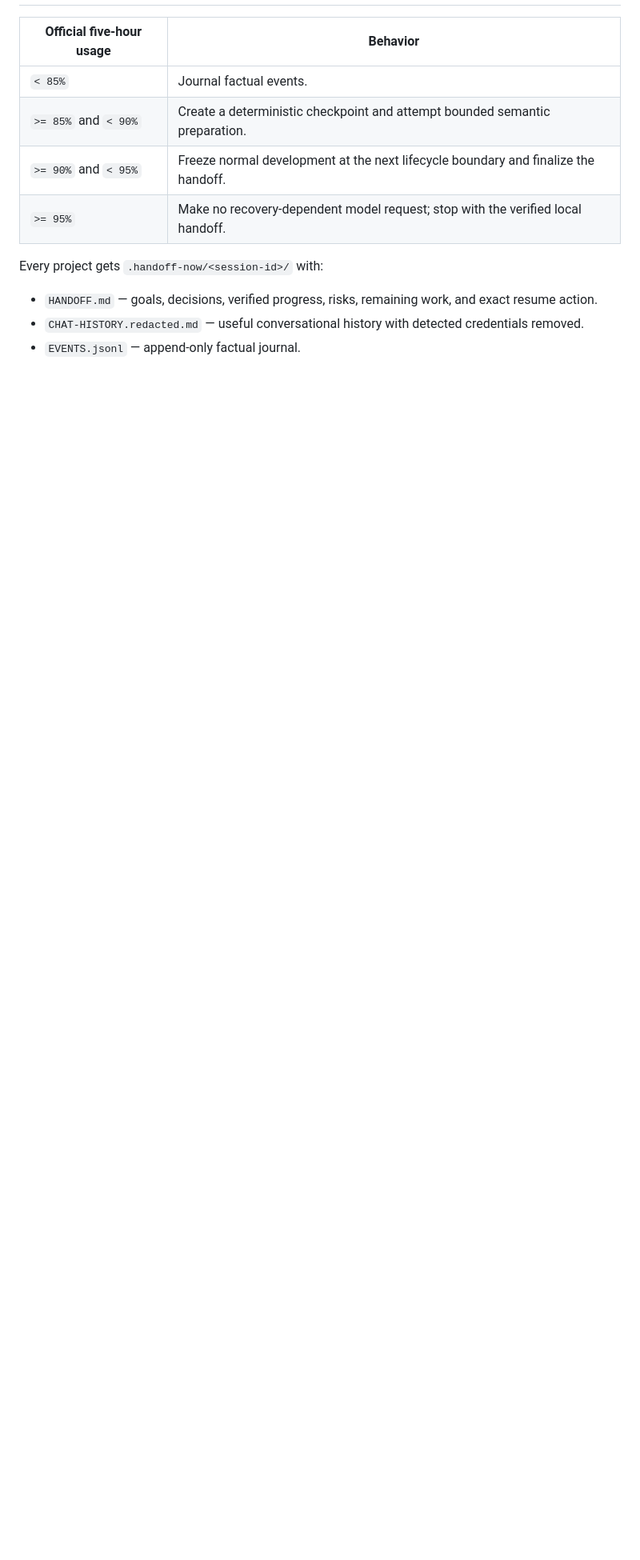
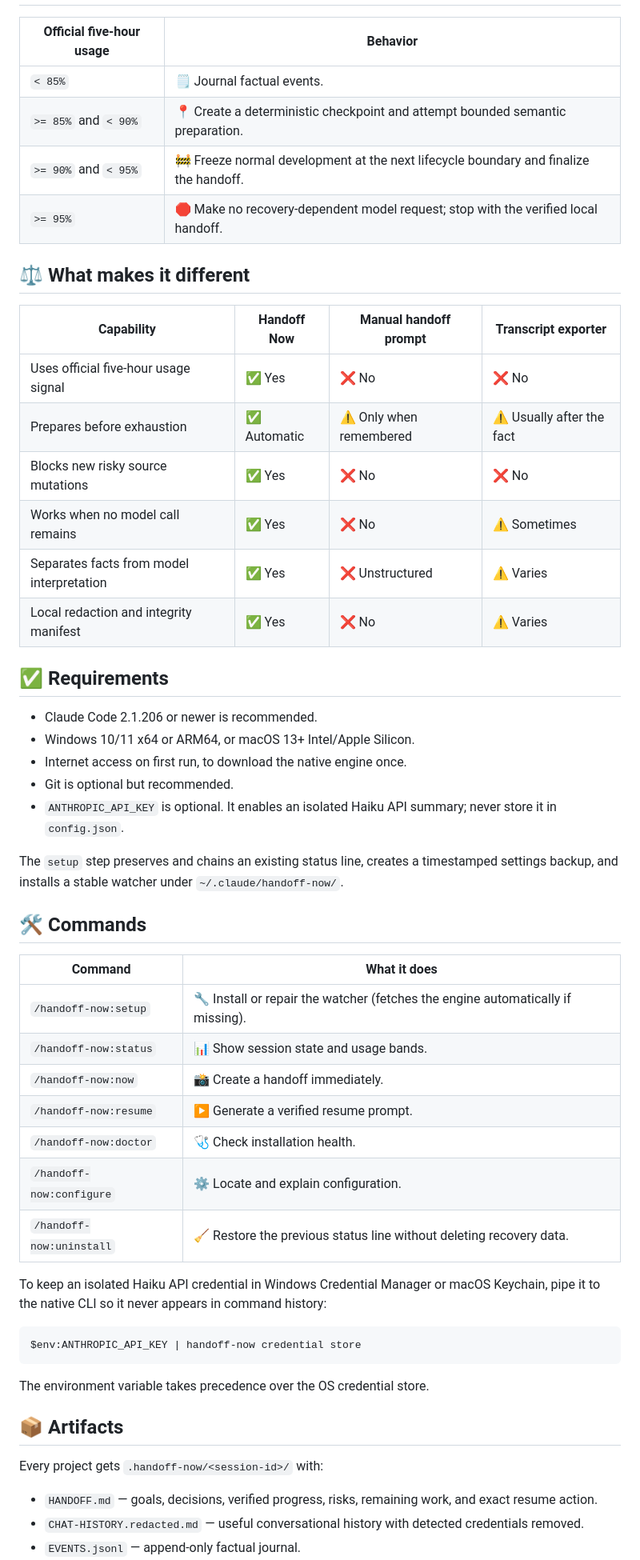
Before and after one commit to talal-ai/handoff-now, a Markdown page: README.md, the part around one of its changes. Shown at 80% size. Rendered like a GitHub page; blank space fills up the shorter version.

````diff
--- a/README.md
+++ b/README.md
@@ -47,10 +59,53 @@ It does not claim to interrupt an unfinished response or kill an active command.
 
 | Official five-hour usage | Behavior |
 | --- | --- |
-| `< 85%` | Journal factual events. |
-| `>= 85%` and `< 90%` | Create a deterministic checkpoint and attempt bounded semantic preparation. |
-| `>= 90%` and `< 95%` | Freeze normal development at the next lifecycle boundary and finalize the handoff. |
-| `>= 95%` | Make no recovery-dependent model request; stop with the verified local handoff. |
+| `< 85%` | 🗒️ Journal factual events. |
+| `>= 85%` and `< 90%` | 📍 Create a deterministic checkpoint and attempt bounded semantic preparation. |
+| `>= 90%` and `< 95%` | 🚧 Freeze normal development at the next lifecycle boundary and finalize the handoff. |
+| `>= 95%` | 🛑 Make no recovery-dependent model request; stop with the verified local handoff. |
+
+## ⚖️ What makes it different
+
+| Capability | Handoff Now | Manual handoff prompt | Transcript exporter |
+| --- | --- | --- | --- |
+| Uses official five-hour usage signal | ✅ Yes | ❌ No | ❌ No |
+| Prepares before exhaustion | ✅ Automatic | ⚠️ Only when remembered | ⚠️ Usually after the fact |
+| Blocks new risky source mutations | ✅ Yes | ❌ No | ❌ No |
+| Works when no model call remains | ✅ Yes | ❌ No | ⚠️ Sometimes |
+| Separates facts from model interpretation | ✅ Yes | ❌ Unstructured | ⚠️ Varies |
+| Local redaction and integrity manifest | ✅ Yes | ❌ No | ⚠️ Varies |
+
+## ✅ Requirements
+
+- Claude Code 2.1.206 or newer is recommended.
+- Windows 10/11 x64 or ARM64, or macOS 13+ Intel/Apple Silicon.
+- Internet access on first run, to download the native engine once.
+- Git is optional but recommended.
+- `ANTHROPIC_API_KEY` is optional. It enables an isolated Haiku API summary; never store it in `config.json`.
+
+The `setup` step preserves and chains an existing status line, creates a timestamped settings backup, and installs a stable watcher under `~/.claude/handoff-now/`.
+
+## 🛠️ Commands
+
+| Command | What it does |
+| --- | --- |
+| `/handoff-now:setup` | 🔧 Install or repair the watcher (fetches the engine automatically if missing). |
+| `/handoff-now:status` | 📊 Show session state and usage bands. |
+| `/handoff-now:now` | 📸 Create a handoff immediately. |
+| `/handoff-now:resume` | ▶️ Generate a verified resume prompt. |
+| `/handoff-now:doctor` | 🩺 Check installation health. |
+| `/handoff-now:configure` | ⚙️ Locate and explain configuration. |
+| `/handoff-now:uninstall` | 🧹 Restore the previous status line without deleting recovery data. |
+
+To keep an isolated Haiku API credential in Windows Credential Manager or macOS Keychain, pipe it to the native CLI so it never appears in command history:
+
+```powershell
+$env:ANTHROPIC_API_KEY | handoff-now credential store
+```
+
+The environment variable takes precedence over the OS credential store.
+
+## 📦 Artifacts
 
 Every project gets `.handoff-now/<session-id>/` with:
 
````
Also changed, not shown: other parts of README.md (+29 -56 lines).
